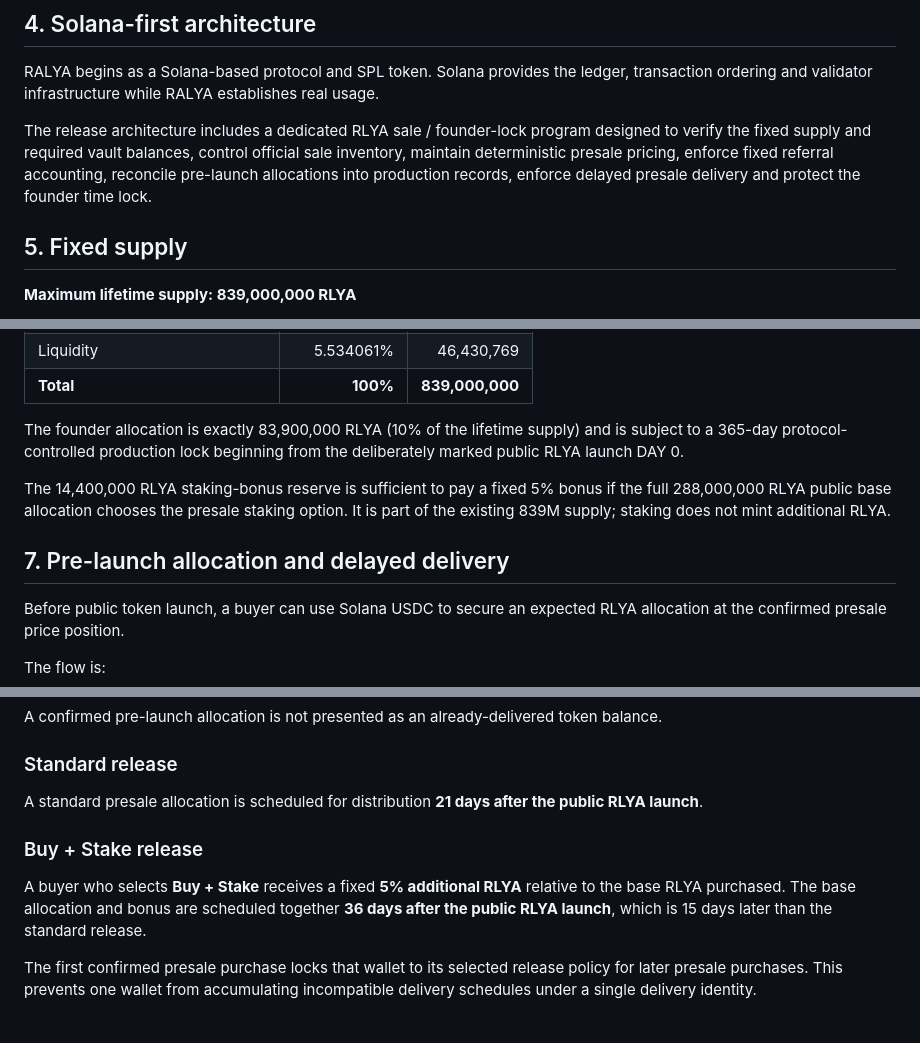
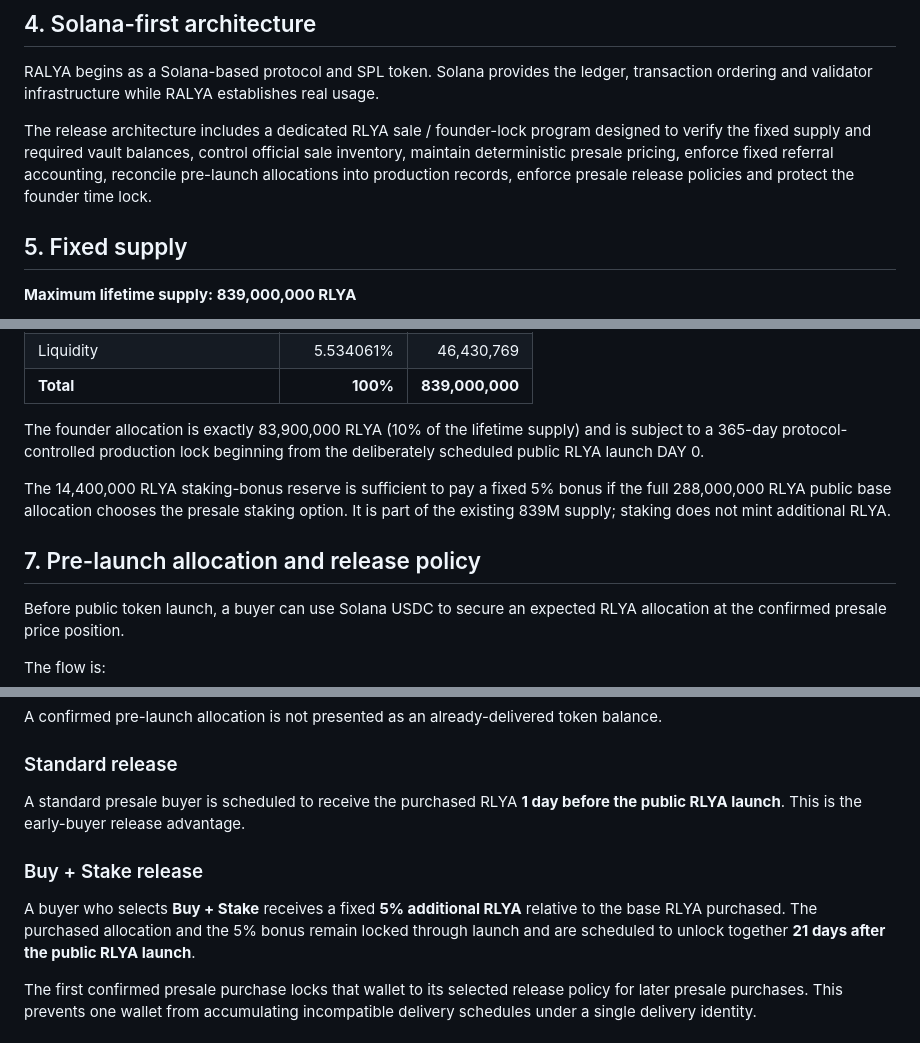
Before and after one commit to mandated86-stack/ralya-network, a Markdown page: whitepaper/RALYA_Whitepaper_v1.2.md, 3 parts joined by grey strips. Drawn GitHub-style.

```diff
--- a/whitepaper/RALYA_Whitepaper_v1.2.md
+++ b/whitepaper/RALYA_Whitepaper_v1.2.md
@@ -39,7 +39,7 @@ The design avoids forcing a customer who wants to pay 100 USDC for a service to
 
 RALYA begins as a Solana-based protocol and SPL token. Solana provides the ledger, transaction ordering and validator infrastructure while RALYA establishes real usage.
 
-The release architecture includes a dedicated RLYA sale / founder-lock program designed to verify the fixed supply and required vault balances, control official sale inventory, maintain deterministic presale pricing, enforce fixed referral accounting, reconcile pre-launch allocations into production records, enforce delayed presale delivery and protect the founder time lock.
+The release architecture includes a dedicated RLYA sale / founder-lock program designed to verify the fixed supply and required vault balances, control official sale inventory, maintain deterministic presale pricing, enforce fixed referral accounting, reconcile pre-launch allocations into production records, enforce presale release policies and protect the founder time lock.
 
 ## 5. Fixed supply
 
@@ -63,11 +63,11 @@ Exact token quantities are the source of truth. Percentage figures below are des
 | Liquidity | 5.534061% | 46,430,769 |
 | **Total** | **100%** | **839,000,000** |
 
-The founder allocation is exactly 83,900,000 RLYA (10% of the lifetime supply) and is subject to a 365-day protocol-controlled production lock beginning from the deliberately marked public RLYA launch DAY 0.
+The founder allocation is exactly 83,900,000 RLYA (10% of the lifetime supply) and is subject to a 365-day protocol-controlled production lock beginning from the deliberately scheduled public RLYA launch DAY 0.
 
 The 14,400,000 RLYA staking-bonus reserve is sufficient to pay a fixed 5% bonus if the full 288,000,000 RLYA public base allocation chooses the presale staking option. It is part of the existing 839M supply; staking does not mint additional RLYA.
 
-## 7. Pre-launch allocation and delayed delivery
+## 7. Pre-launch allocation and release policy
 
 Before public token launch, a buyer can use Solana USDC to secure an expected RLYA allocation at the confirmed presale price position.
 
@@ -87,11 +87,11 @@ A confirmed pre-launch allocation is not presented as an already-delivered token
 
 ### Standard release
 
-A standard presale allocation is scheduled for distribution **21 days after the public RLYA launch**.
+A standard presale buyer is scheduled to receive the purchased RLYA **1 day before the public RLYA launch**. This is the early-buyer release advantage.
 
 ### Buy + Stake release
 
-A buyer who selects **Buy + Stake** receives a fixed **5% additional RLYA** relative to the base RLYA purchased. The base allocation and bonus are scheduled together **36 days after the public RLYA launch**, which is 15 days later than the standard release.
+A buyer who selects **Buy + Stake** receives a fixed **5% additional RLYA** relative to the base RLYA purchased. The purchased allocation and the 5% bonus remain locked through launch and are scheduled to unlock together **21 days after the public RLYA launch**.
 
 The first confirmed presale purchase locks that wallet to its selected release policy for later presale purchases. This prevents one wallet from accumulating incompatible delivery schedules under a single delivery identity.
 
```
Also changed, not shown: other parts of whitepaper/RALYA_Whitepaper_v1.2.md (+20 -19 lines).
